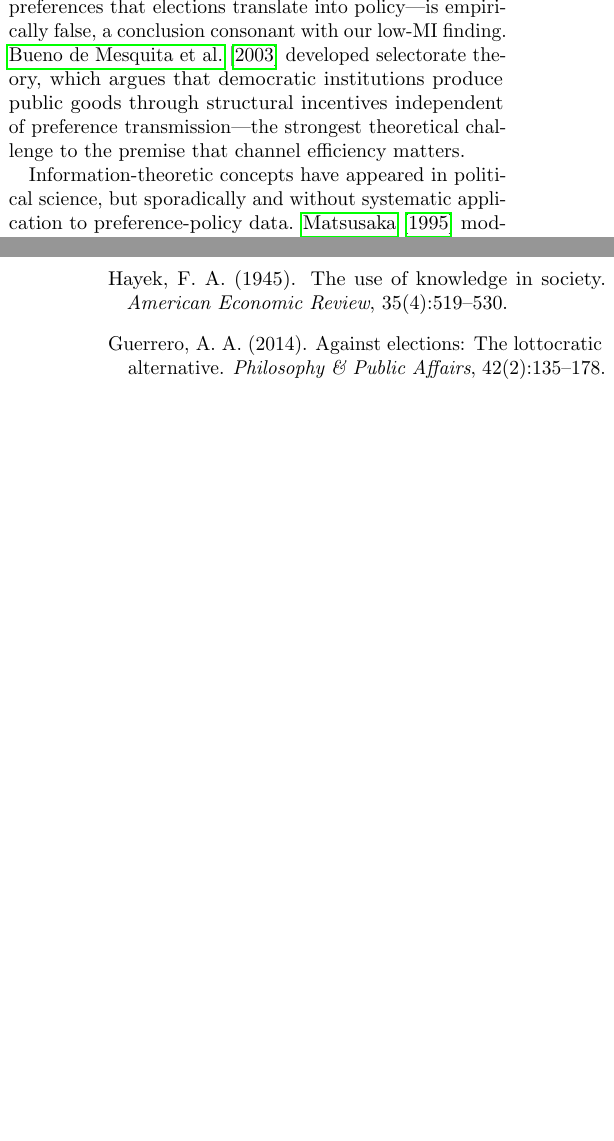
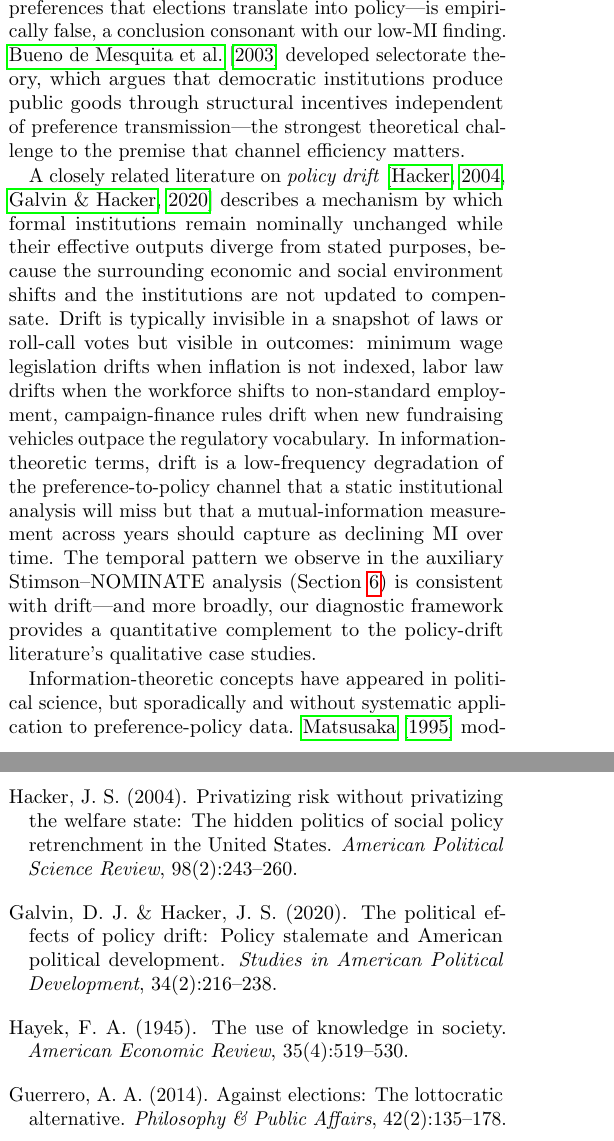
Before and after one commit to novalis78/The-Democratic-Channel, a LaTeX paper (main.tex): two parts of the columns of pages 2 and 12 of 12 before the commit and two parts of the columns of pages 2 and 12 of 13 after it, joined at a grey line, cut so that both start at the same text, the shorter picture padded with empty space. Compiled offline with pdfLaTeX.

Commit message:
Add policy drift literature (Hacker 2004, Galvin & Hacker 2020)
Bridges the information-theoretic framework to existing political
science terminology. Policy drift describes exactly the phenomenon
the paper measures: formal institutions remaining unchanged while
their effective outputs degrade over time.

- New Related Work paragraph framing drift as a low-frequency
  channel degradation that is invisible to static institutional
  analysis but visible in MI measurements across years.
- Discussion of the Stimson/NOMINATE temporal collapse now ties
  to drift explicitly: "policy drift predicts qualitatively what
  our measurement framework captures quantitatively."
- Bibliography entries for Hacker 2004 (APSR) and Galvin & Hacker
  2020 (Studies in American Political Development).

The drift framing is what the hostile reviewer himself arrived at
after pushback; it makes the parasitology metaphor in the book
harder to dismiss as interdisciplinary overreach and establishes
the paper's quantitative contribution to an existing qualitative
literature.

Co-Authored-By: Claude Opus 4.6 (1M context) <noreply@anthropic.com>

```diff
--- a/main.tex
+++ b/main.tex
@@ -78,6 +78,8 @@ These debates remain unresolved because the underlying statistical framework---m
 \subsection{Information Theory in Political Science}
 
 The information-processing perspective on governance has deep roots.  \citet{hayek1945} argued that the central problem of social organization is the efficient use of dispersed knowledge---an argument that is fundamentally information-theoretic, though it predates Shannon's formalism.  \citet{achen2016} have argued that the ``folk theory'' of democracy---in which citizens hold stable preferences that elections translate into policy---is empirically false, a conclusion consonant with our low-MI finding.  \citet{bueno2003} developed selectorate theory, which argues that democratic institutions produce public goods through structural incentives independent of preference transmission---the strongest theoretical challenge to the premise that channel efficiency matters.
+
+A closely related literature on \emph{policy drift}~\citep{hacker2004,galvin2020} describes a mechanism by which formal institutions remain nominally unchanged while their effective outputs diverge from stated purposes, because the surrounding economic and social environment shifts and the institutions are not updated to compensate.  Drift is typically invisible in a snapshot of laws or roll-call votes but visible in outcomes: minimum wage legislation drifts when inflation is not indexed, labor law drifts when the workforce shifts to non-standard employment, campaign-finance rules drift when new fundraising vehicles outpace the regulatory vocabulary.  In information-theoretic terms, drift is a low-frequency degradation of the preference-to-policy channel that a static institutional analysis will miss but that a mutual-information measurement across years should capture as declining MI over time.  The temporal pattern we observe in the auxiliary Stimson--NOMINATE analysis (Section~\ref{sec:validation}) is consistent with drift---and more broadly, our diagnostic framework provides a quantitative complement to the policy-drift literature's qualitative case studies.
 
 Information-theoretic concepts have appeared in political science, but sporadically and without systematic application to preference-policy data.  \citet{matsusaka1995} modeled voter turnout using an information-theoretic framework, treating elections as signals about candidate quality.  Work in the physics of social dynamics has used Shannon entropy to characterize opinion distributions~\citep{caticha2015}, and studies of voting power have drawn on mutual information to quantify a voter's influence on outcomes~\citep{kirsch2007}.  \citet{downs1957} foreshadowed information-theoretic reasoning by framing the ``rational ignorance'' of voters as a cost-benefit calculation about information acquisition.
 
@@ -789,6 +791,16 @@ Gilens, M. \& Page, B.~I. (2014).
 \newblock Testing theories of {A}merican politics: Elites, interest groups, and average citizens.
 \newblock \emph{Perspectives on Politics}, 12(3):564--581.
 
+\bibitem[Hacker(2004)]{hacker2004}
+Hacker, J.~S. (2004).
+\newblock Privatizing risk without privatizing the welfare state: The hidden politics of social policy retrenchment in the {U}nited {S}tates.
+\newblock \emph{American Political Science Review}, 98(2):243--260.
+
+\bibitem[Galvin \& Hacker(2020)]{galvin2020}
+Galvin, D.~J. \& Hacker, J.~S. (2020).
+\newblock The political effects of policy drift: Policy stalemate and {A}merican political development.
+\newblock \emph{Studies in American Political Development}, 34(2):216--238.
+
 \bibitem[Hayek(1945)]{hayek1945}
 Hayek, F.~A. (1945).
 \newblock The use of knowledge in society.
```
Also changed, not shown: main.pdf, main.tex (2 more changed lines).
